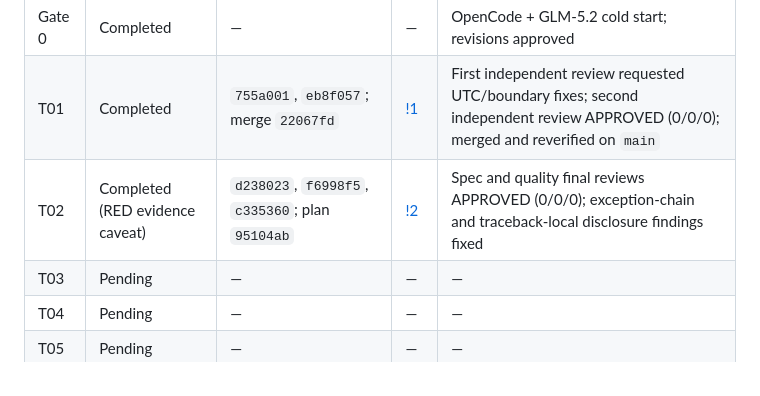
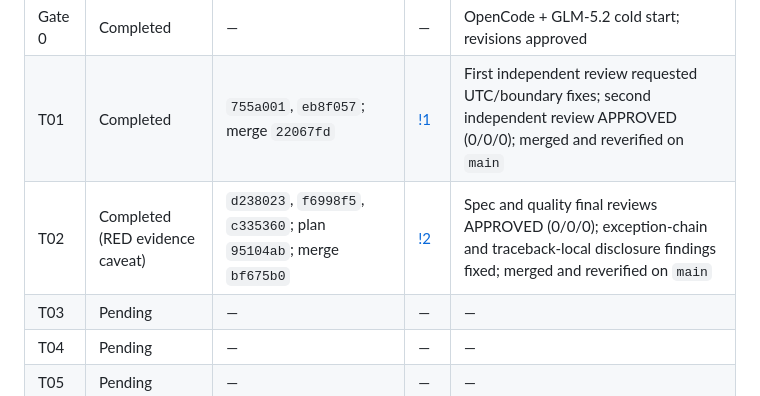
Before and after one commit to Gungnir6/safefix-harness, a Markdown page: PLAN.md, the part around the change. Rendered like a GitHub page.

Commit message:
docs(process): 记录 T02 合并完成

```diff
--- a/PLAN.md
+++ b/PLAN.md
@@ -1506,7 +1506,7 @@ Update this table only with actual commits; do not prefill hashes.
 |---|---|---|---|---|
 | Gate 0 | Completed | — | — | OpenCode + GLM-5.2 cold start; revisions approved |
 | T01 | Completed | `755a001`, `eb8f057`; merge `22067fd` | [!1](https://git.nju.edu.cn/Gungnir/safefix-harness/-/merge_requests/1) | First independent review requested UTC/boundary fixes; second independent review APPROVED (0/0/0); merged and reverified on `main` |
-| T02 | Completed (RED evidence caveat) | `d238023`, `f6998f5`, `c335360`; plan `95104ab` | [!2](https://git.nju.edu.cn/Gungnir/safefix-harness/-/merge_requests/2) | Spec and quality final reviews APPROVED (0/0/0); exception-chain and traceback-local disclosure findings fixed |
+| T02 | Completed (RED evidence caveat) | `d238023`, `f6998f5`, `c335360`; plan `95104ab`; merge `bf675b0` | [!2](https://git.nju.edu.cn/Gungnir/safefix-harness/-/merge_requests/2) | Spec and quality final reviews APPROVED (0/0/0); exception-chain and traceback-local disclosure findings fixed; merged and reverified on `main` |
 | T03 | Pending | — | — | — |
 | T04 | Pending | — | — | — |
 | T05 | Pending | — | — | — |
```
Also changed, not shown: AGENT_LOG.md (+1 -0 lines).
